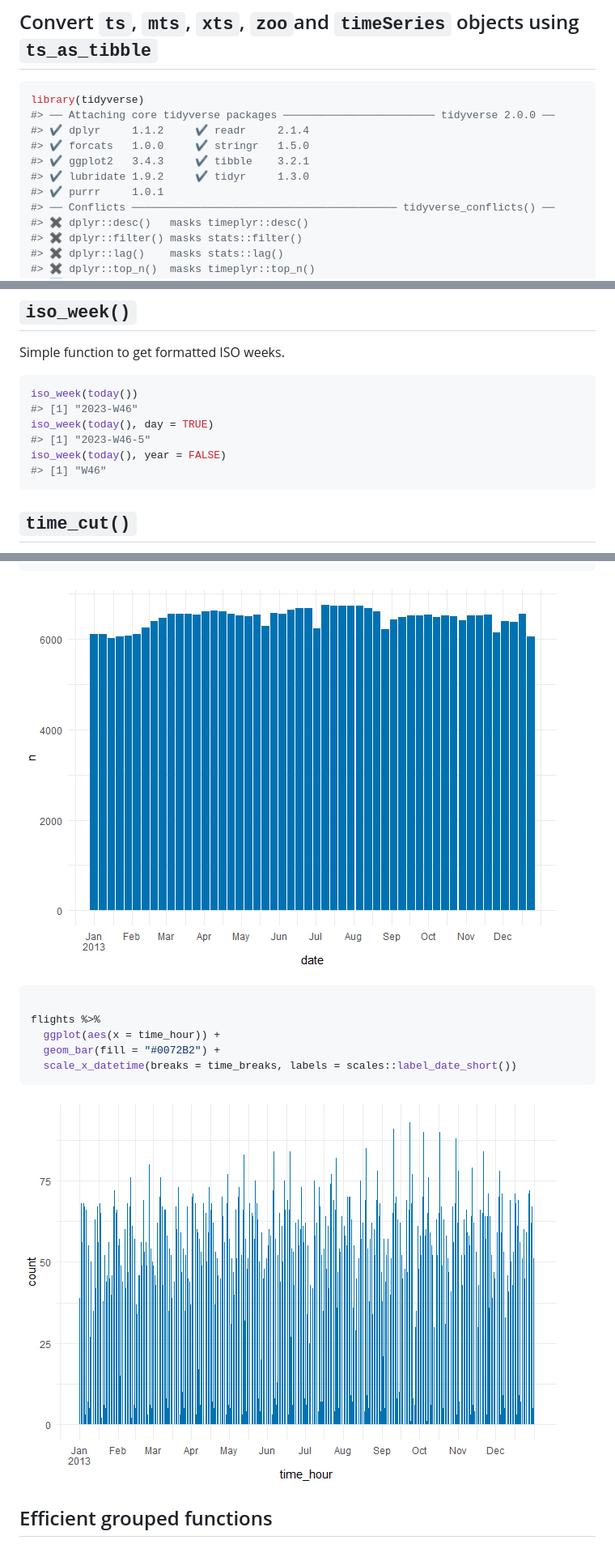
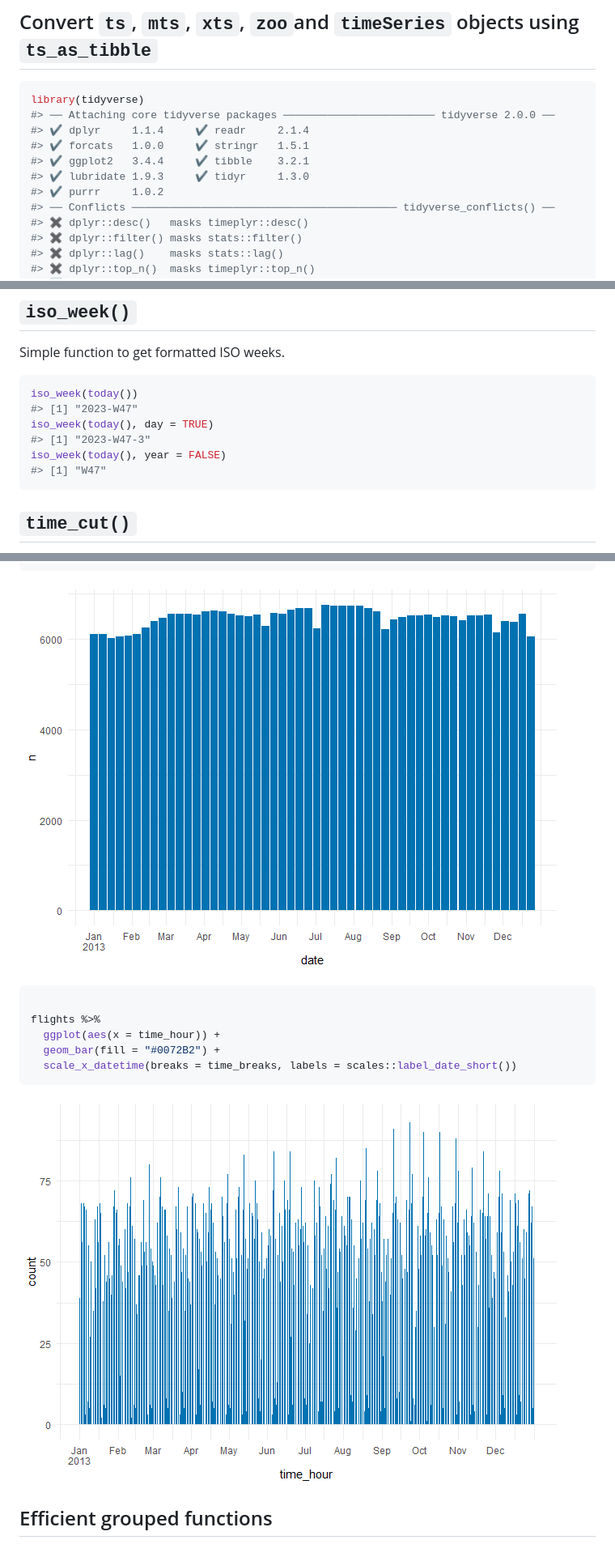
Before and after one commit to NicChr/timeplyr, a Markdown page: README.md, 3 parts joined by grey strips. Shown: that part at 81% size. Drawn GitHub-style; pictures changed too: man/figures/README-unnamed-chunk-34-1.png (added), man/figures/README-unnamed-chunk-34-2.png (added).

````diff
--- a/README.md
+++ b/README.md
@@ -45,11 +45,11 @@ library(timeplyr)
 ``` r
 library(tidyverse)
 #> ── Attaching core tidyverse packages ──────────────────────── tidyverse 2.0.0 ──
-#> ✔ dplyr     1.1.2     ✔ readr     2.1.4
-#> ✔ forcats   1.0.0     ✔ stringr   1.5.0
-#> ✔ ggplot2   3.4.3     ✔ tibble    3.2.1
-#> ✔ lubridate 1.9.2     ✔ tidyr     1.3.0
-#> ✔ purrr     1.0.1
+#> ✔ dplyr     1.1.4     ✔ readr     2.1.4
+#> ✔ forcats   1.0.0     ✔ stringr   1.5.1
+#> ✔ ggplot2   3.4.4     ✔ tibble    3.2.1
+#> ✔ lubridate 1.9.3     ✔ tidyr     1.3.0
+#> ✔ purrr     1.0.2
 #> ── Conflicts ────────────────────────────────────────── tidyverse_conflicts() ──
 #> ✖ dplyr::desc()   masks timeplyr::desc()
 #> ✖ dplyr::filter() masks stats::filter()
@@ -681,11 +713,11 @@ Simple function to get formatted ISO weeks.
 
 ``` r
 iso_week(today())
-#> [1] "2023-W46"
+#> [1] "2023-W47"
 iso_week(today(), day = TRUE)
-#> [1] "2023-W46-5"
+#> [1] "2023-W47-3"
 iso_week(today(), year = FALSE)
-#> [1] "W46"
+#> [1] "W47"
 ```
 
 ## `time_cut()`
@@ -716,7 +748,7 @@ weekly_data %>%
   scale_x_date(breaks = date_breaks, labels = scales::label_date_short())
 ```
 
-![](man/figures/README-unnamed-chunk-31-1.png)<!-- -->
+![](man/figures/README-unnamed-chunk-34-1.png)<!-- -->
 
 ``` r
 
@@ -726,7 +758,7 @@ flights %>%
   scale_x_datetime(breaks = time_breaks, labels = scales::label_date_short())
 ```
 
-![](man/figures/README-unnamed-chunk-31-2.png)<!-- -->
+![](man/figures/README-unnamed-chunk-34-2.png)<!-- -->
 
 ## Efficient grouped functions
 
````
Also changed, not shown: other parts of README.md (+32 -0 lines), NEWS.md (+6 -4 lines), 1 other file.
